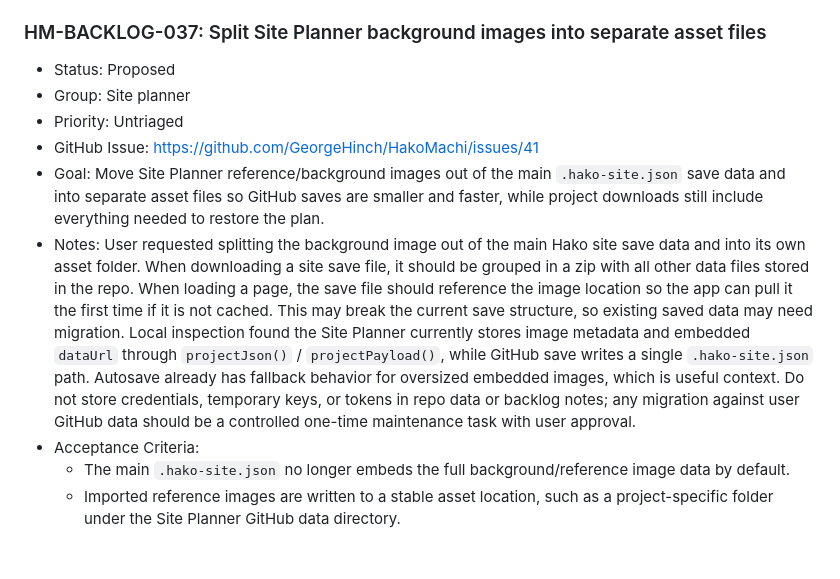
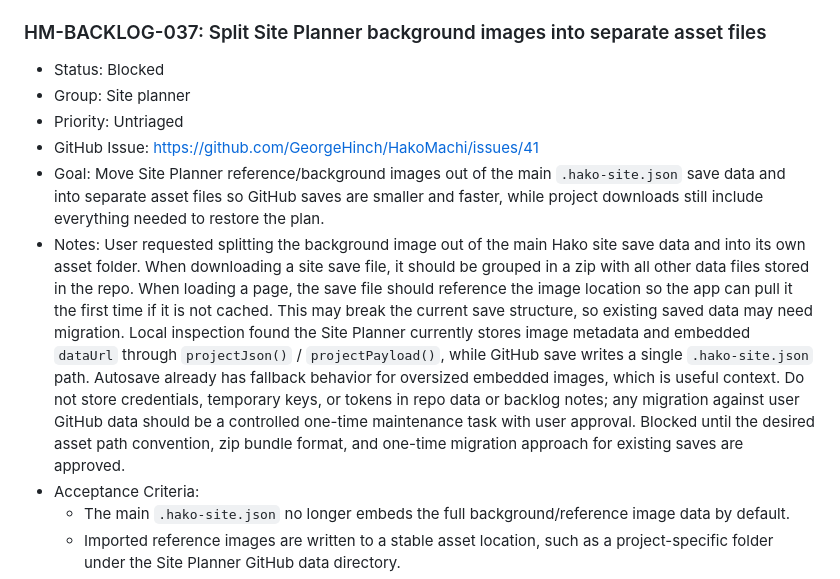
Before and after one commit to GeorgeHinch/HakoMachi, a Markdown page: docs/backlog.md, the part around the change. Drawn GitHub-style; blank space fills up the shorter version.

Commit message:
Mark site image asset split blocked on migration plan

```diff
--- a/docs/backlog.md
+++ b/docs/backlog.md
@@ -303,12 +303,12 @@ This backlog captures HakoMachi feature ideas as agent-ready work items. Add new
 
 ### HM-BACKLOG-037: Split Site Planner background images into separate asset files
 
-- Status: Proposed
+- Status: Blocked
 - Group: Site planner
 - Priority: Untriaged
 - GitHub Issue: https://github.com/GeorgeHinch/HakoMachi/issues/41
 - Goal: Move Site Planner reference/background images out of the main `.hako-site.json` save data and into separate asset files so GitHub saves are smaller and faster, while project downloads still include everything needed to restore the plan.
-- Notes: User requested splitting the background image out of the main Hako site save data and into its own asset folder. When downloading a site save file, it should be grouped in a zip with all other data files stored in the repo. When loading a page, the save file should reference the image location so the app can pull it the first time if it is not cached. This may break the current save structure, so existing saved data may need migration. Local inspection found the Site Planner currently stores image metadata and embedded `dataUrl` through `projectJson()` / `projectPayload()`, while GitHub save writes a single `.hako-site.json` path. Autosave already has fallback behavior for oversized embedded images, which is useful context. Do not store credentials, temporary keys, or tokens in repo data or backlog notes; any migration against user GitHub data should be a controlled one-time maintenance task with user approval.
+- Notes: User requested splitting the background image out of the main Hako site save data and into its own asset folder. When downloading a site save file, it should be grouped in a zip with all other data files stored in the repo. When loading a page, the save file should reference the image location so the app can pull it the first time if it is not cached. This may break the current save structure, so existing saved data may need migration. Local inspection found the Site Planner currently stores image metadata and embedded `dataUrl` through `projectJson()` / `projectPayload()`, while GitHub save writes a single `.hako-site.json` path. Autosave already has fallback behavior for oversized embedded images, which is useful context. Do not store credentials, temporary keys, or tokens in repo data or backlog notes; any migration against user GitHub data should be a controlled one-time maintenance task with user approval. Blocked until the desired asset path convention, zip bundle format, and one-time migration approach for existing saves are approved.
 - Acceptance Criteria:
   - The main `.hako-site.json` no longer embeds the full background/reference image data by default.
   - Imported reference images are written to a stable asset location, such as a project-specific folder under the Site Planner GitHub data directory.
```
